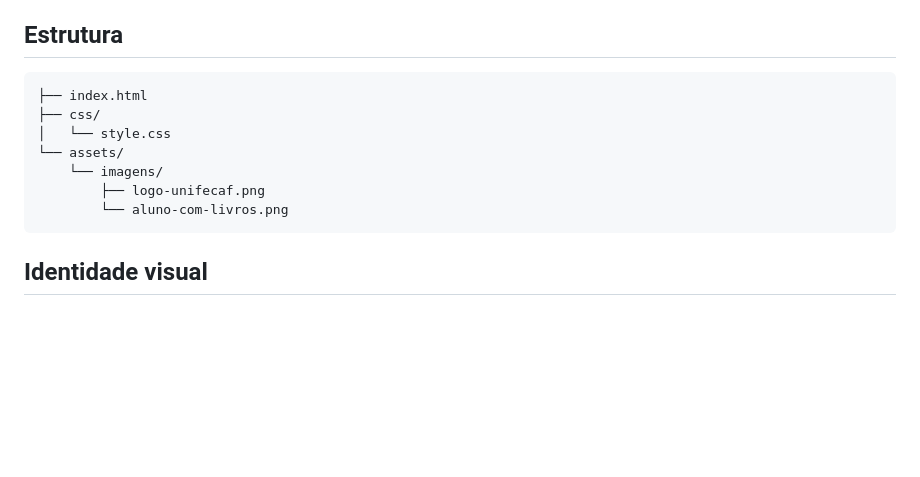
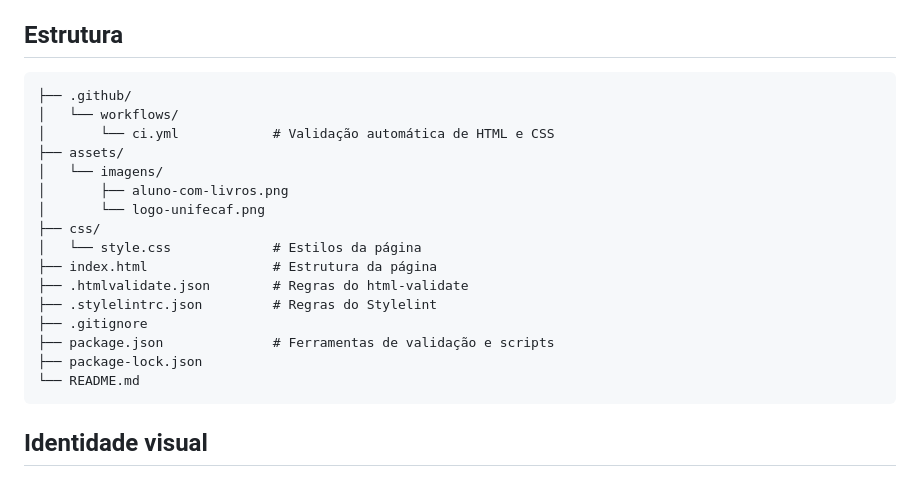
Before and after one commit to eduardolopesPDA/Biblioteca-Unifecaf, a Markdown page: README.md, the part around the change. Rendered like a GitHub page; blank space fills up the shorter version.

Commit message:
Atualiza estrutura do projeto no README
Co-Authored-By: Claude Opus 5.5 <noreply@anthropic.com>

````diff
--- a/README.md
+++ b/README.md
@@ -16,13 +16,22 @@ O projeto transforma o protótipo de baixa fidelidade fornecido pela instituiç
 ## Estrutura
 
 ```
-├── index.html
+├── .github/
+│   └── workflows/
+│       └── ci.yml            # Validação automática de HTML e CSS
+├── assets/
+│   └── imagens/
+│       ├── aluno-com-livros.png
+│       └── logo-unifecaf.png
 ├── css/
-│   └── style.css
-└── assets/
-    └── imagens/
-        ├── logo-unifecaf.png
-        └── aluno-com-livros.png
+│   └── style.css             # Estilos da página
+├── index.html                # Estrutura da página
+├── .htmlvalidate.json        # Regras do html-validate
+├── .stylelintrc.json         # Regras do Stylelint
+├── .gitignore
+├── package.json              # Ferramentas de validação e scripts
+├── package-lock.json
+└── README.md
 ```
 
 ## Identidade visual
````
